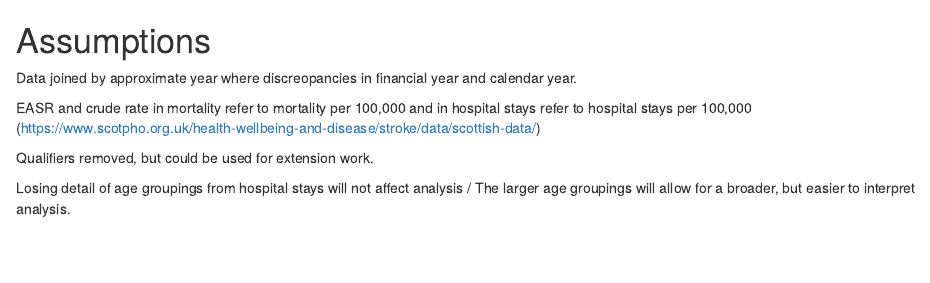
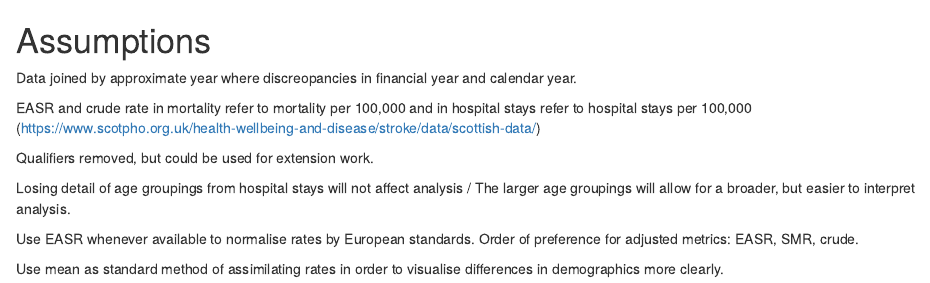
Before and after one commit to laurenausoleil/strokes_in_scotland, an R Markdown document (documentation/assumptions.Rmd): the page in a window 1100 px wide, from its top. Rendered offline with R 4.5, knitr and Pandoc, with nearby package versions.

```diff
--- a/documentation/assumptions.Rmd
+++ b/documentation/assumptions.Rmd
@@ -10,3 +10,8 @@
 
 Losing detail of age groupings from hospital stays will not affect analysis /
 The larger age groupings will allow for a broader, but easier to interpret analysis.
+
+Use EASR whenever available to normalise rates by European standards.
+Order of preference for adjusted metrics: EASR, SMR, crude.
+
+Use mean as standard method of assimilating rates in order to visualise differences in demographics more clearly.
```
Also changed, not shown: documentation/conclusions.Rmd (added).
